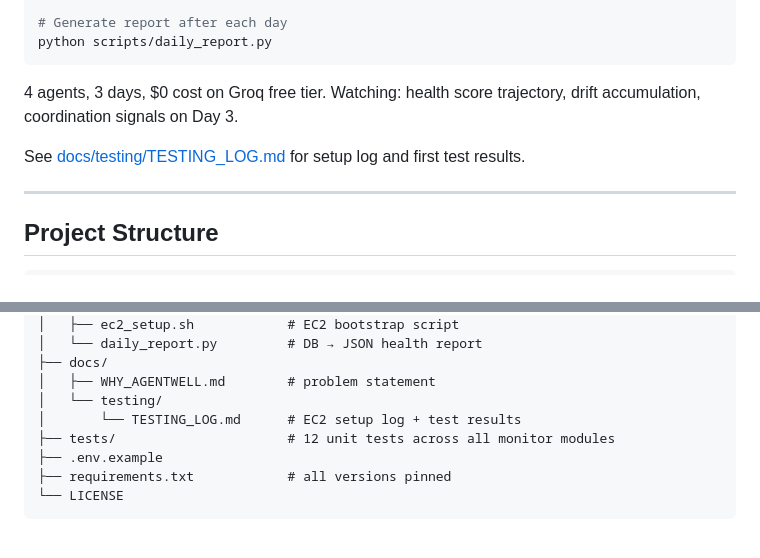
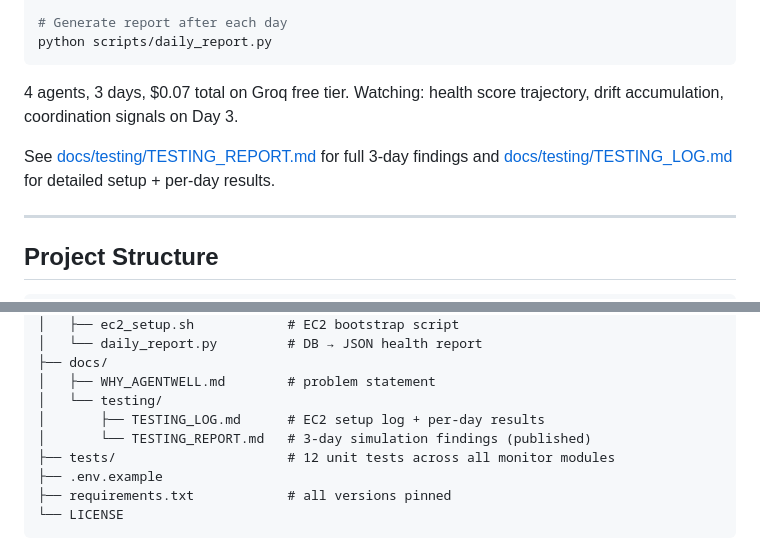
Before and after one commit to flowmindlabs/agentwell, a Markdown page: README.md, 2 parts joined by grey strips. GitHub-like rendering.

Commit message:
docs: update README simulation cost and add TESTING_REPORT link

````diff
--- a/README.md
+++ b/README.md
@@ -256,9 +256,9 @@ python examples/simulation.py --day 3   # Day 3 — adversarial batch
 python scripts/daily_report.py
 ```
 
-4 agents, 3 days, $0 cost on Groq free tier. Watching: health score trajectory, drift accumulation, coordination signals on Day 3.
+4 agents, 3 days, $0.07 total on Groq free tier. Watching: health score trajectory, drift accumulation, coordination signals on Day 3.
 
-See [docs/testing/TESTING_LOG.md](docs/testing/TESTING_LOG.md) for setup log and first test results.
+See [docs/testing/TESTING_REPORT.md](docs/testing/TESTING_REPORT.md) for full 3-day findings and [docs/testing/TESTING_LOG.md](docs/testing/TESTING_LOG.md) for detailed setup + per-day results.
 
 ---
 
@@ -292,7 +292,8 @@ agentwell/
 ├── docs/
 │   ├── WHY_AGENTWELL.md        # problem statement
 │   └── testing/
-│       └── TESTING_LOG.md      # EC2 setup log + test results
+│       ├── TESTING_LOG.md      # EC2 setup log + per-day results
+│       └── TESTING_REPORT.md   # 3-day simulation findings (published)
 ├── tests/                      # 12 unit tests across all monitor modules
 ├── .env.example
 ├── requirements.txt            # all versions pinned
````
